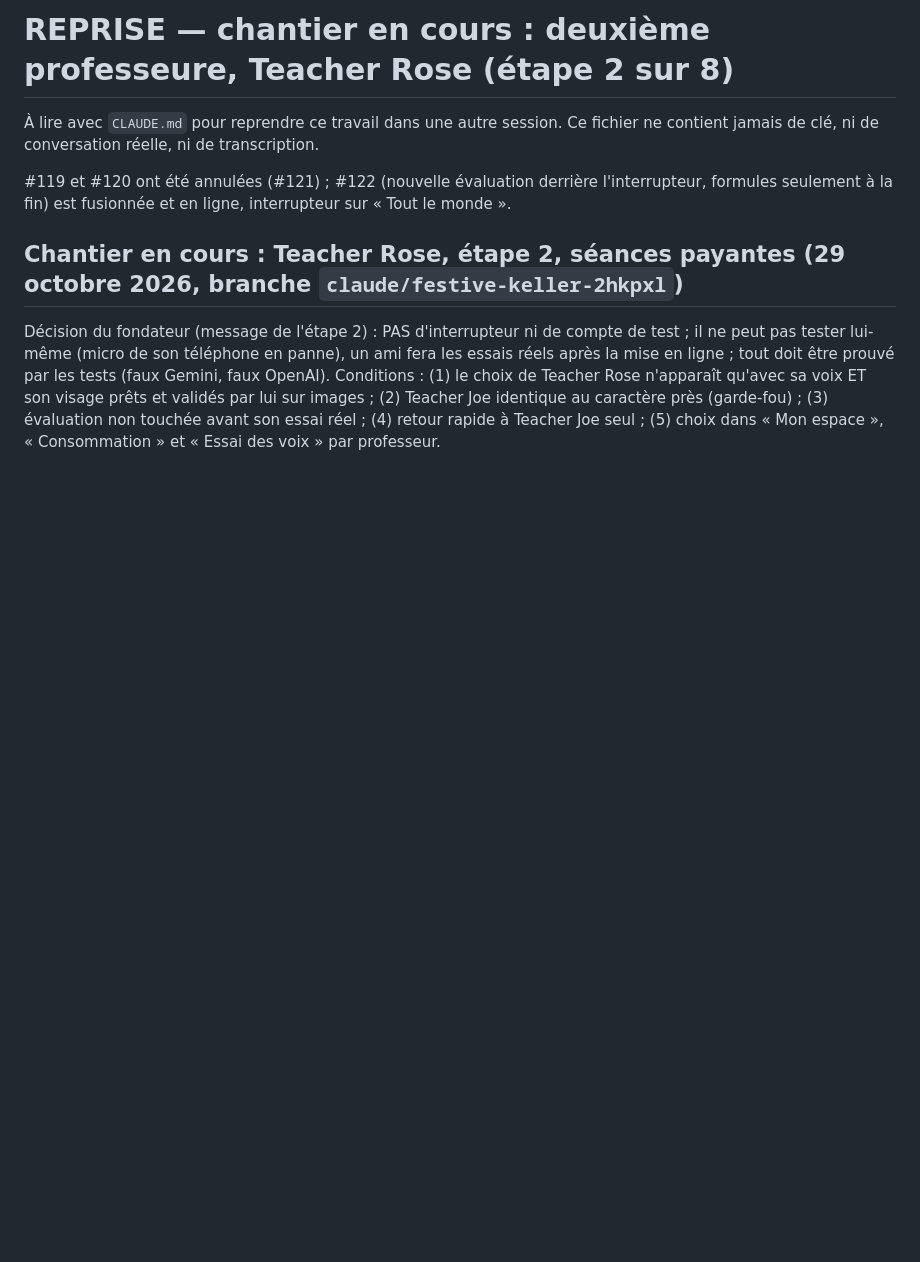
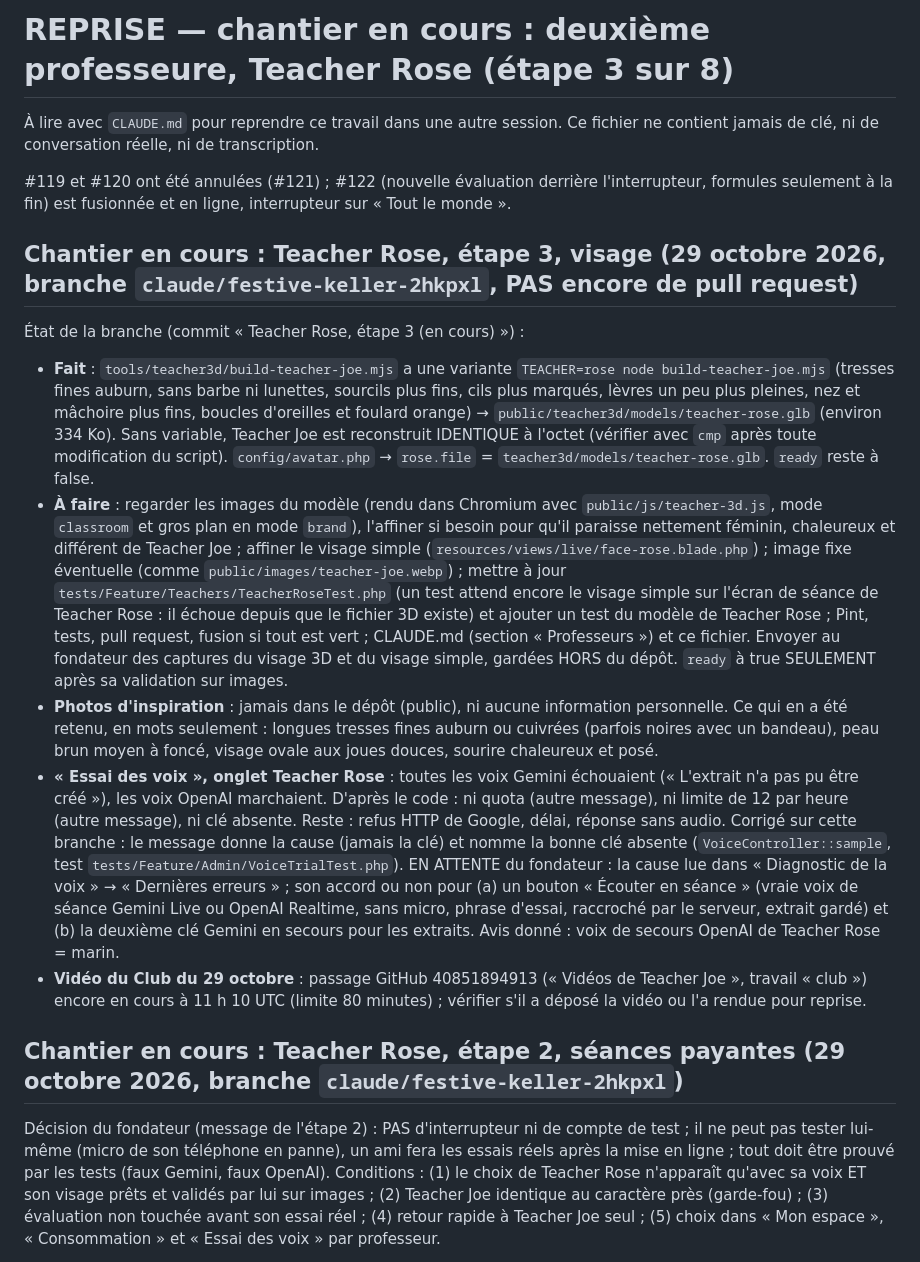
Before and after one commit to ahiankonoujoseph102-wq/agent-anglais-ia, a Markdown page: REPRISE.md, the part around the change. GitHub-like rendering; blank space fills up the shorter version.

Commit message:
REPRISE.md : état de l'étape 3 de Teacher Rose pour une autre session
Co-Authored-By: Claude Opus 5.5 <noreply@anthropic.com>
Claude-Session: https://claude.ai/code/session_015PWp2jiA1nZEPhH92gGszo

```diff
--- a/REPRISE.md
+++ b/REPRISE.md
@@ -1,8 +1,17 @@
-# REPRISE — chantier en cours : deuxième professeure, Teacher Rose (étape 2 sur 8)
+# REPRISE — chantier en cours : deuxième professeure, Teacher Rose (étape 3 sur 8)
 
 À lire avec `CLAUDE.md` pour reprendre ce travail dans une autre session. Ce fichier ne contient jamais de clé, ni de conversation réelle, ni de transcription.
 
 #119 et #120 ont été annulées (#121) ; #122 (nouvelle évaluation derrière l'interrupteur, formules seulement à la fin) est fusionnée et en ligne, interrupteur sur « Tout le monde ».
+
+## Chantier en cours : Teacher Rose, étape 3, visage (29 octobre 2026, branche `claude/festive-keller-2hkpxl`, PAS encore de pull request)
+
+État de la branche (commit « Teacher Rose, étape 3 (en cours) ») :
+- **Fait** : `tools/teacher3d/build-teacher-joe.mjs` a une variante `TEACHER=rose node build-teacher-joe.mjs` (tresses fines auburn, sans barbe ni lunettes, sourcils plus fins, cils plus marqués, lèvres un peu plus pleines, nez et mâchoire plus fins, boucles d'oreilles et foulard orange) → `public/teacher3d/models/teacher-rose.glb` (environ 334 Ko). Sans variable, Teacher Joe est reconstruit IDENTIQUE à l'octet (vérifier avec `cmp` après toute modification du script). `config/avatar.php` → `rose.file` = `teacher3d/models/teacher-rose.glb`. `ready` reste à false.
+- **À faire** : regarder les images du modèle (rendu dans Chromium avec `public/js/teacher-3d.js`, mode `classroom` et gros plan en mode `brand`), l'affiner si besoin pour qu'il paraisse nettement féminin, chaleureux et différent de Teacher Joe ; affiner le visage simple (`resources/views/live/face-rose.blade.php`) ; image fixe éventuelle (comme `public/images/teacher-joe.webp`) ; mettre à jour `tests/Feature/Teachers/TeacherRoseTest.php` (un test attend encore le visage simple sur l'écran de séance de Teacher Rose : il échoue depuis que le fichier 3D existe) et ajouter un test du modèle de Teacher Rose ; Pint, tests, pull request, fusion si tout est vert ; CLAUDE.md (section « Professeurs ») et ce fichier. Envoyer au fondateur des captures du visage 3D et du visage simple, gardées HORS du dépôt. `ready` à true SEULEMENT après sa validation sur images.
+- **Photos d'inspiration** : jamais dans le dépôt (public), ni aucune information personnelle. Ce qui en a été retenu, en mots seulement : longues tresses fines auburn ou cuivrées (parfois noires avec un bandeau), peau brun moyen à foncé, visage ovale aux joues douces, sourire chaleureux et posé.
+- **« Essai des voix », onglet Teacher Rose** : toutes les voix Gemini échouaient (« L'extrait n'a pas pu être créé »), les voix OpenAI marchaient. D'après le code : ni quota (autre message), ni limite de 12 par heure (autre message), ni clé absente. Reste : refus HTTP de Google, délai, réponse sans audio. Corrigé sur cette branche : le message donne la cause (jamais la clé) et nomme la bonne clé absente (`VoiceController::sample`, test `tests/Feature/Admin/VoiceTrialTest.php`). EN ATTENTE du fondateur : la cause lue dans « Diagnostic de la voix » → « Dernières erreurs » ; son accord ou non pour (a) un bouton « Écouter en séance » (vraie voix de séance Gemini Live ou OpenAI Realtime, sans micro, phrase d'essai, raccroché par le serveur, extrait gardé) et (b) la deuxième clé Gemini en secours pour les extraits. Avis donné : voix de secours OpenAI de Teacher Rose = marin.
+- **Vidéo du Club du 29 octobre** : passage GitHub 40851894913 (« Vidéos de Teacher Joe », travail « club ») encore en cours à 11 h 10 UTC (limite 80 minutes) ; vérifier s'il a déposé la vidéo ou l'a rendue pour reprise.
 
 ## Chantier en cours : Teacher Rose, étape 2, séances payantes (29 octobre 2026, branche `claude/festive-keller-2hkpxl`)
 
```
